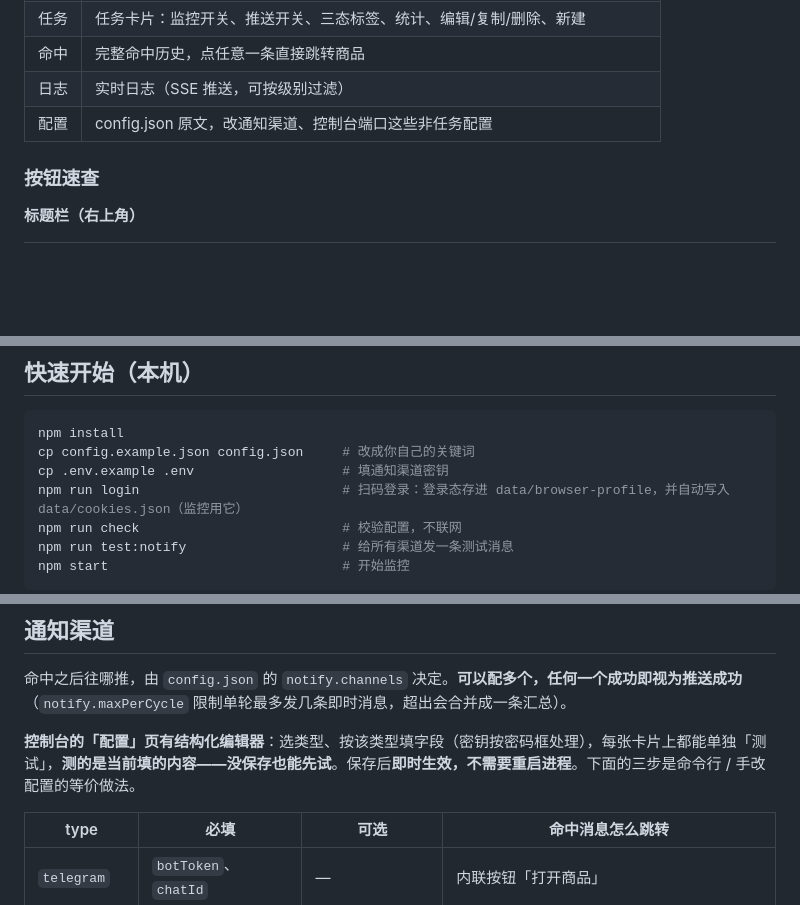
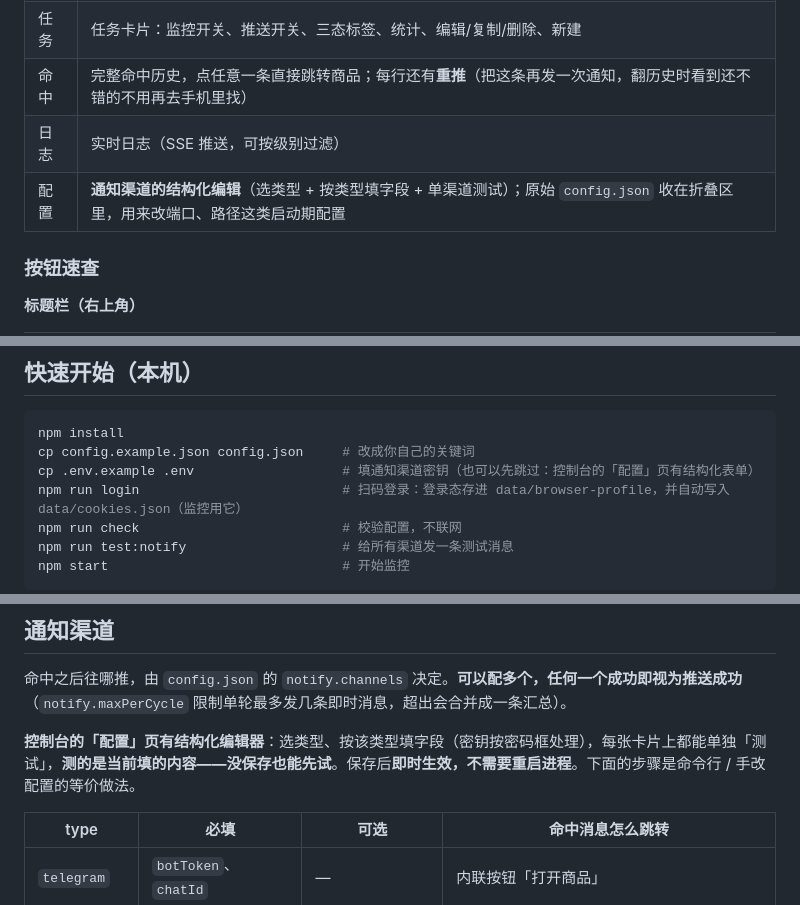
Before and after one commit to timefunnel/xianyu-monitor, a Markdown page: README.md, 3 parts joined by grey strips. Rendered like a GitHub page; blank space fills up the shorter version.

Commit message:
README 跟上控制台的两处变化
- 「命中」页补上每行的重推；「配置」页改成通知渠道结构化编辑 + 折叠的原始配置

- 快速开始里注明通知渠道也可以先不碰 .env，直接用控制台表单配

- 顺带把一处措辞改准（写着「三步」但列了四项）

````diff
--- a/README.md
+++ b/README.md
@@ -61,9 +61,9 @@ npm run web -- --port 9000 --no-open
 | --- | --- |
 | 概览 | 统计卡（运行中任务 / 累计轮询 / 扫描 / 命中 / 推送 / 去重）+ 操作结果 + 最近命中 |
 | 任务 | 任务卡片：监控开关、推送开关、三态标签、统计、编辑/复制/删除、新建 |
-| 命中 | 完整命中历史，点任意一条直接跳转商品 |
+| 命中 | 完整命中历史，点任意一条直接跳转商品；每行还有**重推**（把这条再发一次通知，翻历史时看到还不错的不用再去手机里找） |
 | 日志 | 实时日志（SSE 推送，可按级别过滤）|
-| 配置 | config.json 原文，改通知渠道、控制台端口这些非任务配置 |
+| 配置 | **通知渠道的结构化编辑**（选类型 + 按类型填字段 + 单渠道测试）；原始 `config.json` 收在折叠区里，用来改端口、路径这类启动期配置 |
 
 ### 按钮速查
 
@@ -126,7 +126,7 @@ ports:
 ```bash
 npm install
 cp config.example.json config.json     # 改成你自己的关键词
-cp .env.example .env                   # 填通知渠道密钥
+cp .env.example .env                   # 填通知渠道密钥（也可以先跳过：控制台的「配置」页有结构化表单）
 npm run login                          # 扫码登录：登录态存进 data/browser-profile，并自动写入 data/cookies.json（监控用它）
 npm run check                          # 校验配置，不联网
 npm run test:notify                    # 给所有渠道发一条测试消息
@@ -403,7 +403,7 @@ http 模式下**监控侧完全不启动浏览器**：登录态存在 `data/cook
 
 命中之后往哪推，由 `config.json` 的 `notify.channels` 决定。**可以配多个，任何一个成功即视为推送成功**（`notify.maxPerCycle` 限制单轮最多发几条即时消息，超出会合并成一条汇总）。
 
-**控制台的「配置」页有结构化编辑器**：选类型、按该类型填字段（密钥按密码框处理），每张卡片上都能单独「测试」，**测的是当前填的内容——没保存也能先试**。保存后**即时生效，不需要重启进程**。下面的三步是命令行 / 手改配置的等价做法。
+**控制台的「配置」页有结构化编辑器**：选类型、按该类型填字段（密钥按密码框处理），每张卡片上都能单独「测试」，**测的是当前填的内容——没保存也能先试**。保存后**即时生效，不需要重启进程**。下面的步骤是命令行 / 手改配置的等价做法。
 
 | type | 必填 | 可选 | 命中消息怎么跳转 |
 | --- | --- | --- | --- |
````
